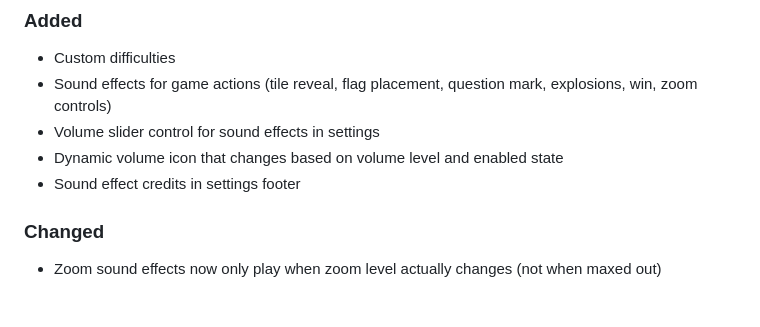
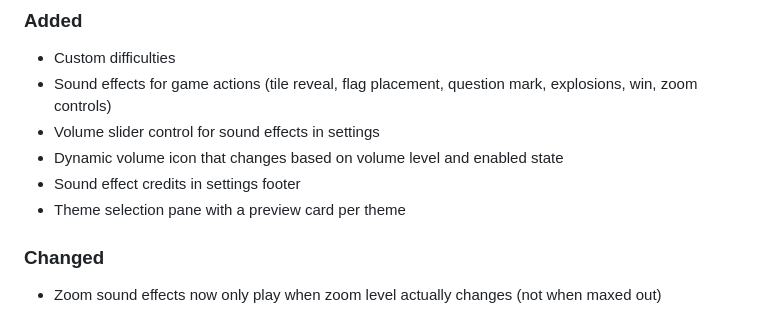
Before and after one commit to Coteh/MinesweeperClone, a Markdown page: CHANGELOG.md, the part around the change. GitHub-like rendering.

Commit message:
docs: add theme selection pane to changelog

```diff
--- a/CHANGELOG.md
+++ b/CHANGELOG.md
@@ -14,6 +14,7 @@ and this project adheres to [Semantic Versioning](https://semver.org/spec/v2.0.0
 - Volume slider control for sound effects in settings
 - Dynamic volume icon that changes based on volume level and enabled state
 - Sound effect credits in settings footer
+- Theme selection pane with a preview card per theme
 
 ### Changed
 
```
